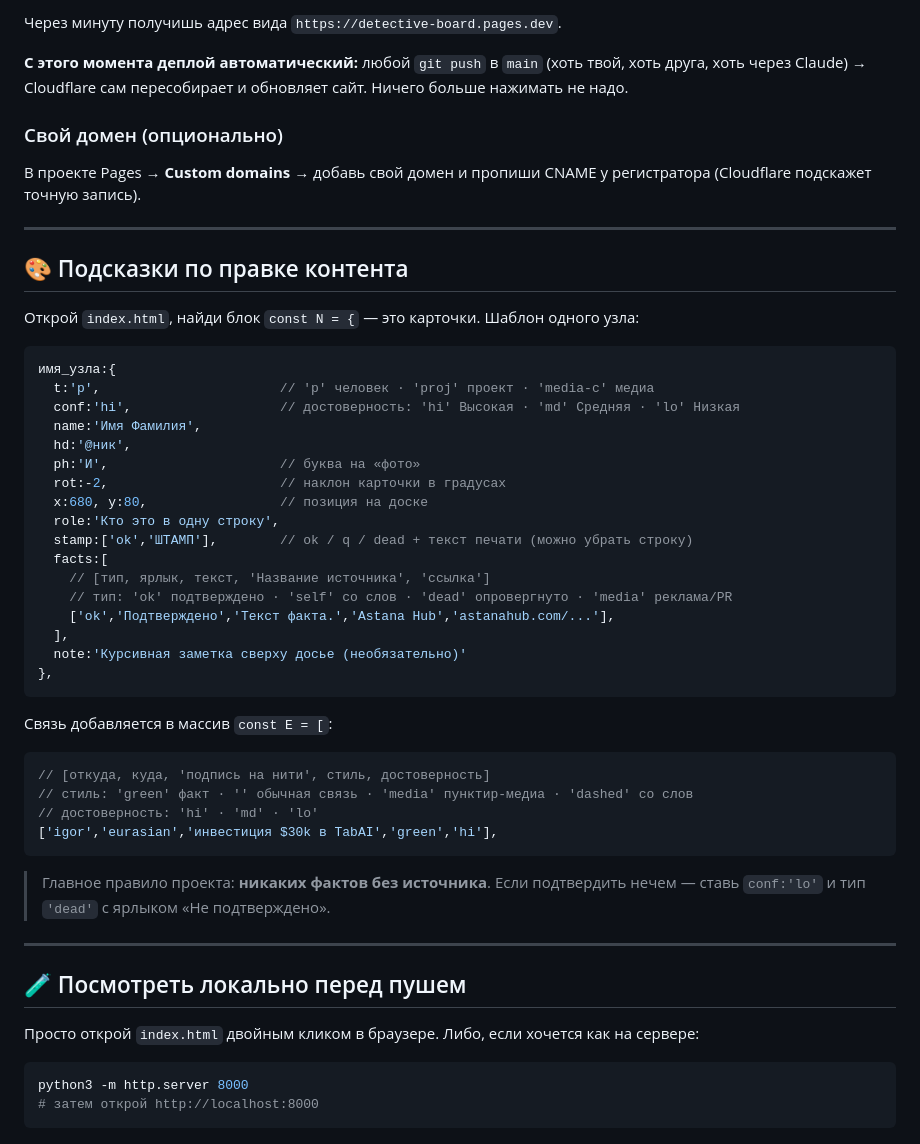
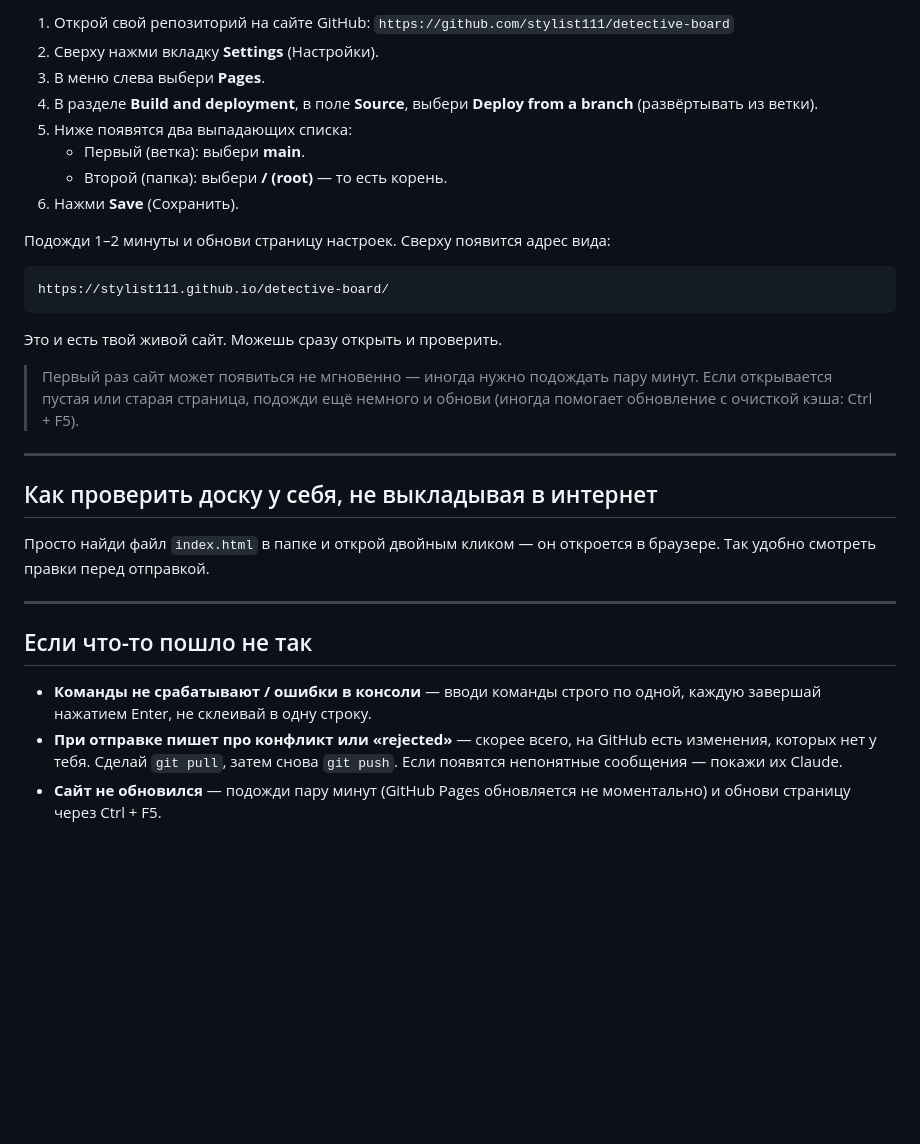
Before and after one commit to stylist111/detective-board, a Markdown page: README.md, the part around one of its changes. Drawn GitHub-style; blank space fills up the shorter version.

````diff
--- a/README.md
+++ b/README.md
@@ -85,52 +57,33 @@ Cloudflare подхватит пуш и передеплоит за ~30–60 с
 
-Через минуту получишь адрес вида `https://detective-board.pages.dev`.
+1. Открой свой репозиторий на сайте GitHub: `https://github.com/stylist111/detective-board`
+2. Сверху нажми вкладку **Settings** (Настройки).
+3. В меню слева выбери **Pages**.
+4. В разделе **Build and deployment**, в поле **Source**, выбери **Deploy from a branch** (развёртывать из ветки).
+5. Ниже появятся два выпадающих списка:
+   - Первый (ветка): выбери **main**.
+   - Второй (папка): выбери **/ (root)** — то есть корень.
+6. Нажми **Save** (Сохранить).
 
-**С этого момента деплой автоматический:** любой `git push` в `main` (хоть твой, хоть друга, хоть через Claude) → Cloudflare сам пересобирает и обновляет сайт. Ничего больше нажимать не надо.
+Подожди 1–2 минуты и обнови страницу настроек. Сверху появится адрес вида:
 
-### Свой домен (опционально)
-В проекте Pages → **Custom domains** → добавь свой домен и пропиши CNAME у регистратора (Cloudflare подскажет точную запись).
+```
+https://stylist111.github.io/detective-board/
+```
+
+Это и есть твой живой сайт. Можешь сразу открыть и проверить.
+
+> Первый раз сайт может появиться не мгновенно — иногда нужно подождать пару минут. Если открывается пустая или старая страница, подожди ещё немного и обнови (иногда помогает обновление с очисткой кэша: Ctrl + F5).
 
 ---
 
-## 🎨 Подсказки по правке контента
+## Как проверить доску у себя, не выкладывая в интернет
 
-Открой `index.html`, найди блок `const N = {` — это карточки. Шаблон одного узла:
-
-```js
-имя_узла:{
-  t:'p',                       // 'p' человек · 'proj' проект · 'media-c' медиа
-  conf:'hi',                   // достоверность: 'hi' Высокая · 'md' Средняя · 'lo' Низкая
-  name:'Имя Фамилия',
-  hd:'@ник',
-  ph:'И',                      // буква на «фото»
-  rot:-2,                      // наклон карточки в градусах
-  x:680, y:80,                 // позиция на доске
-  role:'Кто это в одну строку',
-  stamp:['ok','ШТАМП'],        // ok / q / dead + текст печати (можно убрать строку)
-  facts:[
-    // [тип, ярлык, текст, 'Название источника', 'ссылка']
-    // тип: 'ok' подтверждено · 'self' со слов · 'dead' опровергнуто · 'media' реклама/PR
-    ['ok','Подтверждено','Текст факта.','Astana Hub','astanahub.com/...'],
-  ],
-  note:'Курсивная заметка сверху досье (необязательно)'
-},
-```
-
-Связь добавляется в массив `const E = [`:
-```js
-// [откуда, куда, 'подпись на нити', стиль, достоверность]
-// стиль: 'green' факт · '' обычная связь · 'media' пунктир-медиа · 'dashed' со слов
-// достоверность: 'hi' · 'md' · 'lo'
-['igor','eurasian','инвестиция $30k в TabAI','green','hi'],
-```
-
-> Главное правило проекта: **никаких фактов без источника**. Если подтвердить нечем — ставь `conf:'lo'` и тип `'dead'` с ярлыком «Не подтверждено».
+Просто найди файл `index.html` в папке и открой двойным кликом — он откроется в браузере. Так удобно смотреть правки перед отправкой.
 
 ---
 
-## 🧪 Посмотреть локально перед пушем
-Просто открой `index.html` двойным кликом в браузере. Либо, если хочется как на сервере:
-```bash
-python3 -m http.server 8000
-# затем открой http://localhost:8000
-```
+## Если что-то пошло не так
+
+- **Команды не срабатывают / ошибки в консоли** — вводи команды строго по одной, каждую завершай нажатием Enter, не склеивай в одну строку.
+- **При отправке пишет про конфликт или «rejected»** — скорее всего, на GitHub есть изменения, которых нет у тебя. Сделай `git pull`, затем снова `git push`. Если появятся непонятные сообщения — покажи их Claude.
+- **Сайт не обновился** — подожди пару минут (GitHub Pages обновляется не моментально) и обнови страницу через Ctrl + F5.
````
Also changed, not shown: other parts of README.md (+29 -57 lines).
